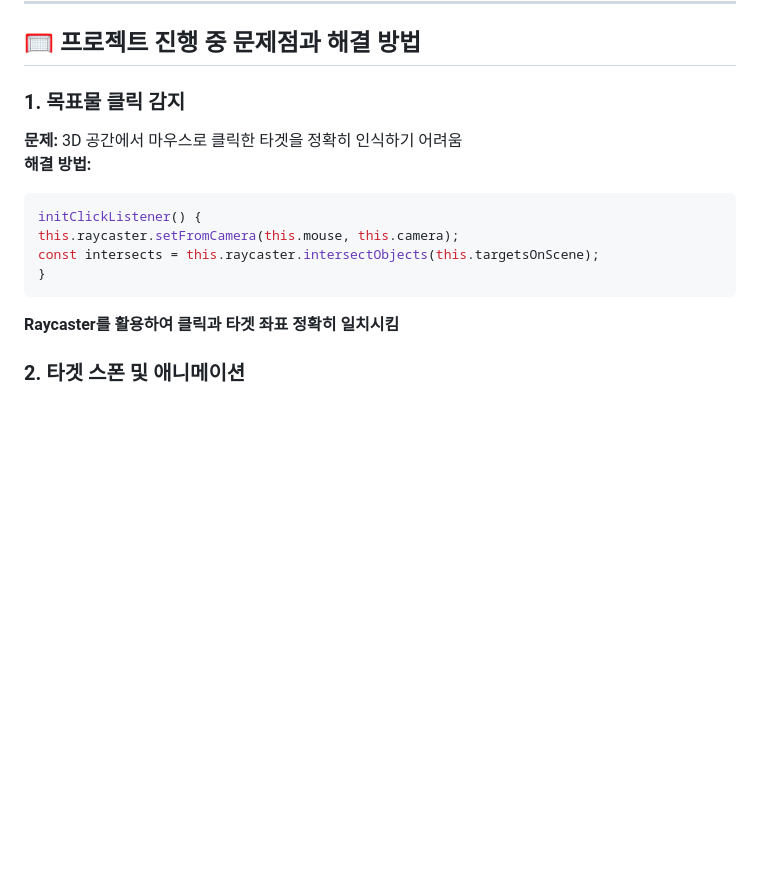
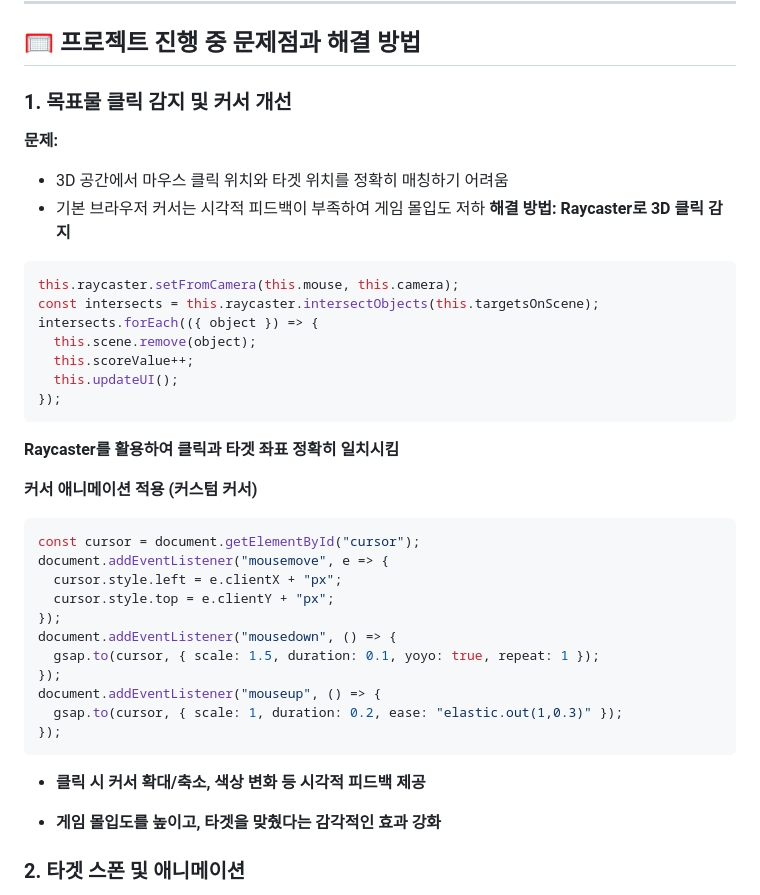
Before and after one commit to qwezxc3810/ClayTargetShooting, a Markdown page: README.md, the part around the change. GitHub-like rendering; blank space fills up the shorter version.

````diff
--- a/README.md
+++ b/README.md
@@ -126,16 +126,42 @@
 
 ## 🥅 프로젝트 진행 중 문제점과 해결 방법
 
-### 1. 목표물 클릭 감지
-**문제:** 3D 공간에서 마우스로 클릭한 타겟을 정확히 인식하기 어려움
+### 1. 목표물 클릭 감지 및 커서 개선
+**문제:**
+- 3D 공간에서 마우스 클릭 위치와 타겟 위치를 정확히 매칭하기 어려움
+- 기본 브라우저 커서는 시각적 피드백이 부족하여 게임 몰입도 저하
 **해결 방법:**
+**Raycaster로 3D 클릭 감지**
 ```js
-initClickListener() {
 this.raycaster.setFromCamera(this.mouse, this.camera);
 const intersects = this.raycaster.intersectObjects(this.targetsOnScene);
-}
+intersects.forEach(({ object }) => {
+  this.scene.remove(object);
+  this.scoreValue++;
+  this.updateUI();
+});
 ```
+
 **Raycaster를 활용하여 클릭과 타겟 좌표 정확히 일치시킴**
+
+**커서 애니메이션 적용 (커스텀 커서)**
+```js
+const cursor = document.getElementById("cursor");
+document.addEventListener("mousemove", e => {
+  cursor.style.left = e.clientX + "px";
+  cursor.style.top = e.clientY + "px";
+});
+document.addEventListener("mousedown", () => {
+  gsap.to(cursor, { scale: 1.5, duration: 0.1, yoyo: true, repeat: 1 });
+});
+document.addEventListener("mouseup", () => {
+  gsap.to(cursor, { scale: 1, duration: 0.2, ease: "elastic.out(1,0.3)" });
+});
+```
+
+- **클릭 시 커서 확대/축소, 색상 변화 등 시각적 피드백 제공**
+
+- **게임 몰입도를 높이고, 타겟을 맞췄다는 감각적인 효과 강화**
 
 ### 2. 타겟 스폰 및 애니메이션
 **문제:** 여러 타겟이 동시에 생성될 때 자연스러운 이동 필요
````
